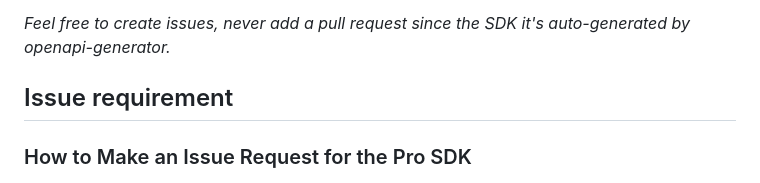
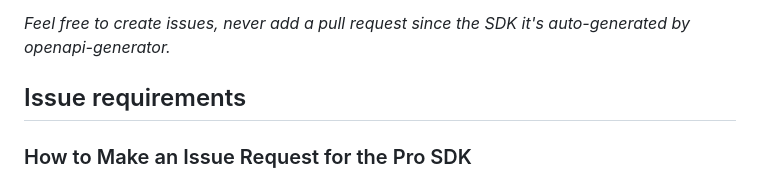
Before and after one commit to fantasy-top/sdk-pro, a Markdown page: README.md, the part around the change. GitHub-like rendering.

```diff
--- a/README.md
+++ b/README.md
@@ -118,7 +118,7 @@ The Fantasy SDK Pro provides access to various API endpoints through different A
 *Feel free to create issues, never add a pull request since the SDK it's auto-generated by openapi-generator.*
 
 
-## Issue requirement
+## Issue requirements
 
 ### How to Make an Issue Request for the Pro SDK
 
```
